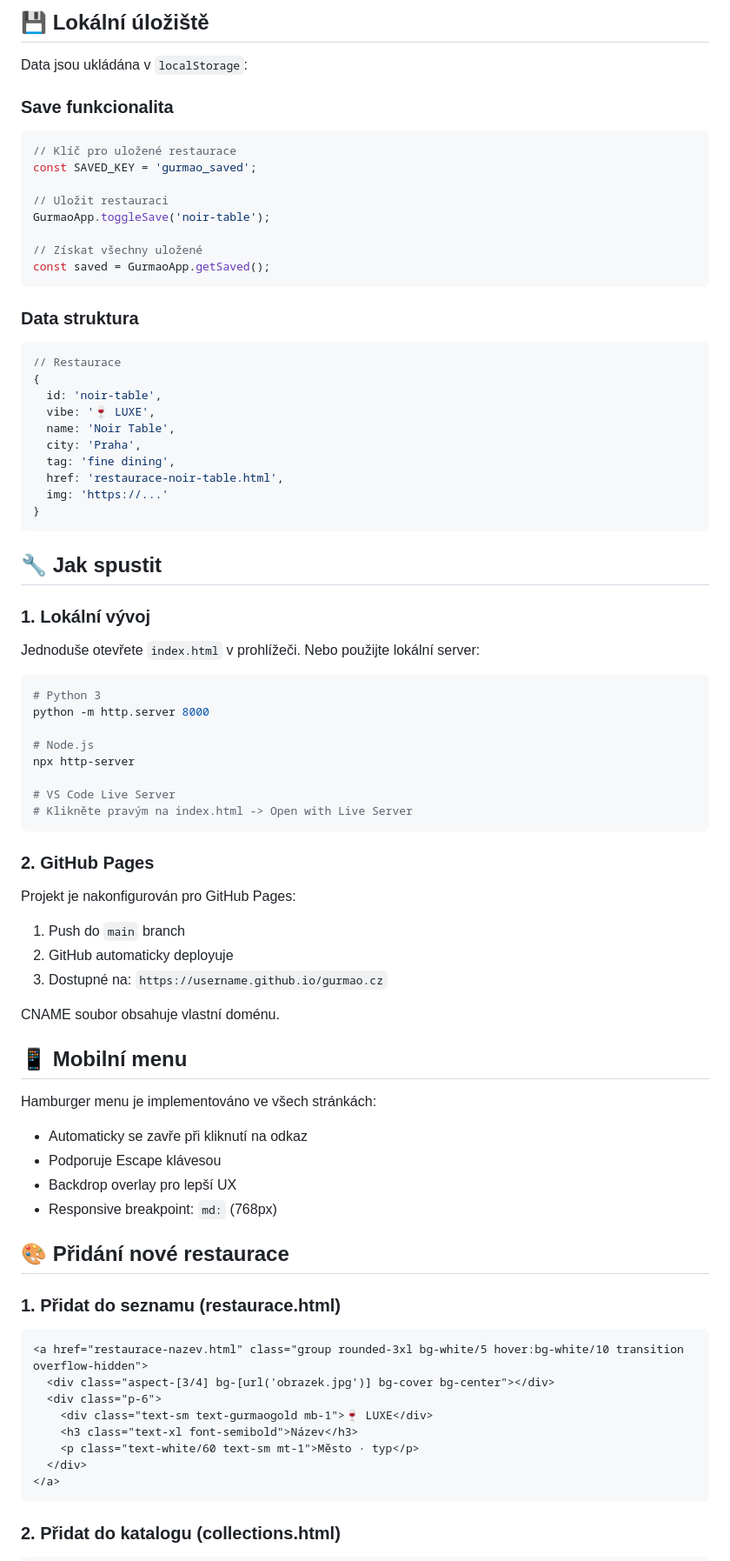
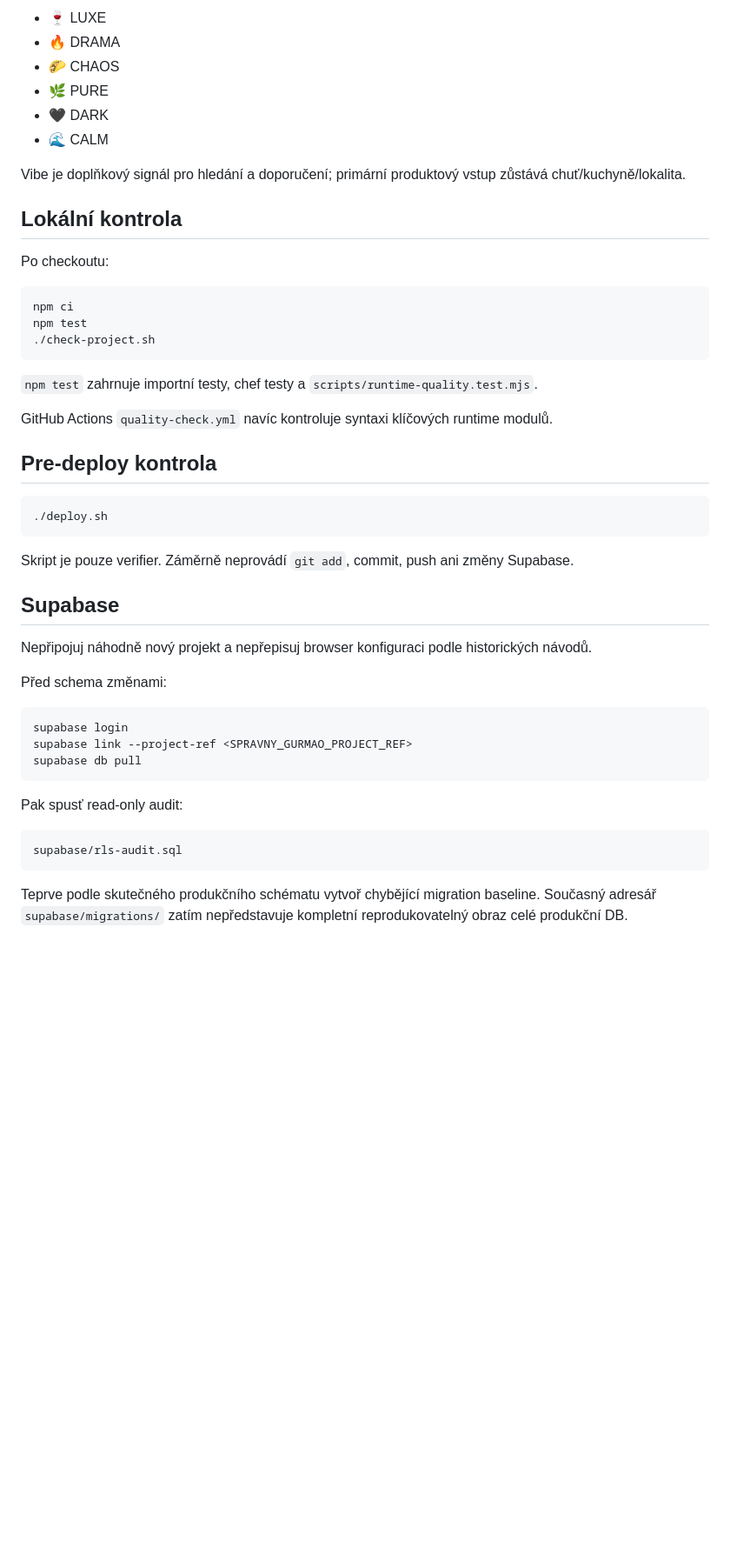
Before and after one commit to michalsurmanek-sketch/gurmao.cz, a Markdown page: README.md, the part around one of its changes. Shown at 87% size. Drawn GitHub-style; blank space fills up the shorter version.

Commit message:
Replace obsolete MVP README

````diff
--- a/README.md
+++ b/README.md
@@ -76,86 +74,52 @@ Restaurace jsou kategorizovány podle "vibes" - atmosféry a pocitu:
 
-## 💾 Lokální úložiště
+- 🍷 LUXE
+- 🔥 DRAMA
+- 🌮 CHAOS
+- 🌿 PURE
+- 🖤 DARK
+- 🌊 CALM
 
-Data jsou ukládána v `localStorage`:
+Vibe je doplňkový signál pro hledání a doporučení; primární produktový vstup zůstává chuť/kuchyně/lokalita.
 
-### Save funkcionalita
+## Lokální kontrola
 
-```javascript
-// Klíč pro uložené restaurace
-const SAVED_KEY = 'gurmao_saved';
+Po checkoutu:
 
-// Uložit restauraci
-GurmaoApp.toggleSave('noir-table');
-
-// Získat všechny uložené
-const saved = GurmaoApp.getSaved();
+```bash
+npm ci
+npm test
+./check-project.sh
 ```
 
-### Data struktura
+`npm test` zahrnuje importní testy, chef testy a `scripts/runtime-quality.test.mjs`.
 
-```javascript
-// Restaurace
-{
-  id: 'noir-table',
-  vibe: '🍷 LUXE',
-  name: 'Noir Table',
-  city: 'Praha',
-  tag: 'fine dining',
-  href: 'restaurace-noir-table.html',
-  img: 'https://...'
-}
+GitHub Actions `quality-check.yml` navíc kontroluje syntaxi klíčových runtime modulů.
+
+## Pre-deploy kontrola
+
+```bash
+./deploy.sh
 ```
 
-## 🔧 Jak spustit
+Skript je pouze verifier. Záměrně neprovádí `git add`, commit, push ani změny Supabase.
 
-### 1. Lokální vývoj
+## Supabase
 
-Jednoduše otevřete `index.html` v prohlížeči. Nebo použijte lokální server:
+Nepřipojuj náhodně nový projekt a nepřepisuj browser konfiguraci podle historických návodů.
+
+Před schema změnami:
 
 ```bash
-# Python 3
-python -m http.server 8000
-
-# Node.js
-npx http-server
-
-# VS Code Live Server
-# Klikněte pravým na index.html -> Open with Live Server
+supabase login
+supabase link --project-ref <SPRAVNY_GURMAO_PROJECT_REF>
+supabase db pull
 ```
 
-### 2. GitHub Pages
+Pak spusť read-only audit:
 
-Projekt je nakonfigurován pro GitHub Pages:
-
-1. Push do `main` branch
-2. GitHub automaticky deployuje
-3. Dostupné na: `https://username.github.io/gurmao.cz`
-
-CNAME soubor obsahuje vlastní doménu.
-
-## 📱 Mobilní menu
-
-Hamburger menu je implementováno ve všech stránkách:
-
-- Automaticky se zavře při kliknutí na odkaz
-- Podporuje Escape klávesou
-- Backdrop overlay pro lepší UX
-- Responsive breakpoint: `md:` (768px)
-
-## 🎨 Přidání nové restaurace
-
-### 1. Přidat do seznamu (restaurace.html)
-
-```html
-<a href="restaurace-nazev.html" class="group rounded-3xl bg-white/5 hover:bg-white/10 transition overflow-hidden">
-  <div class="aspect-[3/4] bg-[url('obrazek.jpg')] bg-cover bg-center"></div>
-  <div class="p-6">
-    <div class="text-sm text-gurmaogold mb-1">🍷 LUXE</div>
-    <h3 class="text-xl font-semibold">Název</h3>
-    <p class="text-white/60 text-sm mt-1">Město · typ</p>
-  </div>
-</a>
+```text
+supabase/rls-audit.sql
 ```
 
-### 2. Přidat do katalogu (collections.html)
+Teprve podle skutečného produkčního schématu vytvoř chybějící migration baseline. Současný adresář `supabase/migrations/` zatím nepředstavuje kompletní reprodukovatelný obraz celé produkční DB.
 
````
Also changed, not shown: other parts of README.md (+81 -128 lines).
